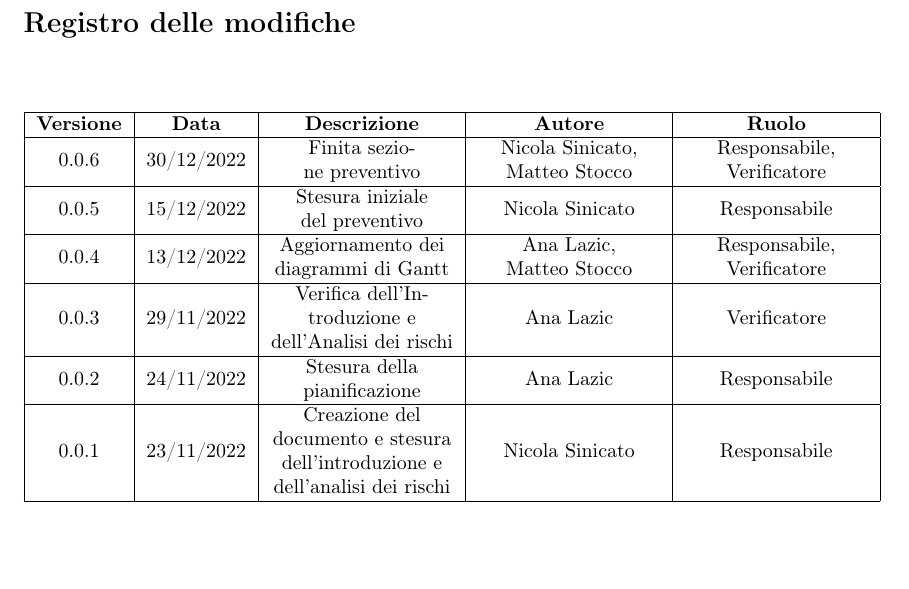
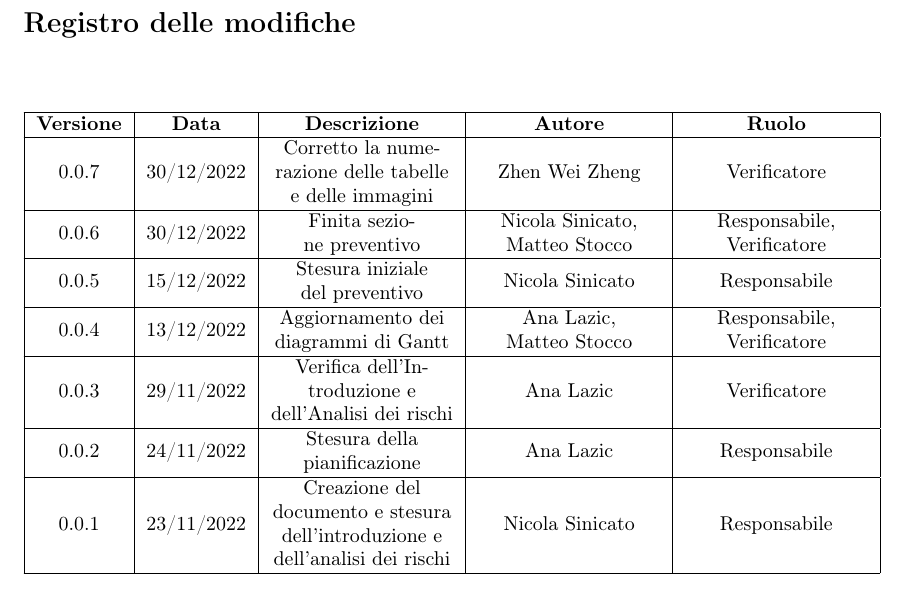
Before and after one commit to catchEmAll-SWE/PoC, a LaTeX document (Piano di progetto/src/Piano_di_progetto.tex, which reads Piano di progetto/src/sections/modifiche.tex): part of page 2 of 61, cut so that both start at the same text, the shorter picture padded with empty space. Compiled offline with pdfLaTeX.

Commit message:
updated changelog

```diff
--- a/Piano di progetto/src/sections/modifiche.tex
+++ b/Piano di progetto/src/sections/modifiche.tex
@@ -5,6 +5,8 @@
 	\begin{tabularx}{\textwidth}{| c | c | X | X | X |}
 	\hline
 	\textbf{Versione} & \textbf{Data} & \textbf{Descrizione} & \textbf{Autore} & \textbf{Ruolo}\\
+	\hline
+	0.0.7 & 30/12/2022 & Corretto la numerazione delle tabelle e delle immagini & Zhen Wei Zheng & Verificatore\\
 	\hline
 	0.0.6 & 30/12/2022 & Finita sezione preventivo & Nicola Sinicato, Matteo Stocco & Responsabile, Verificatore\\
 	\hline
```
Also changed, not shown: Piano di progetto/Piano_di_progetto_v0.0.7.pdf.
